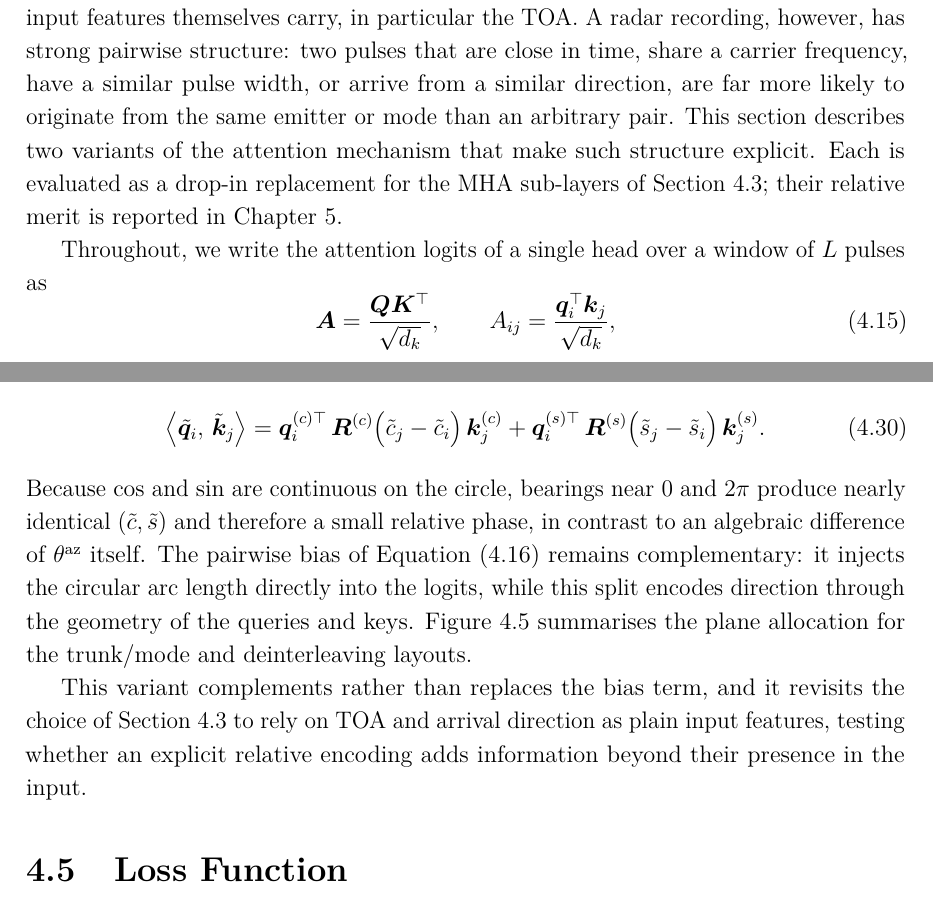
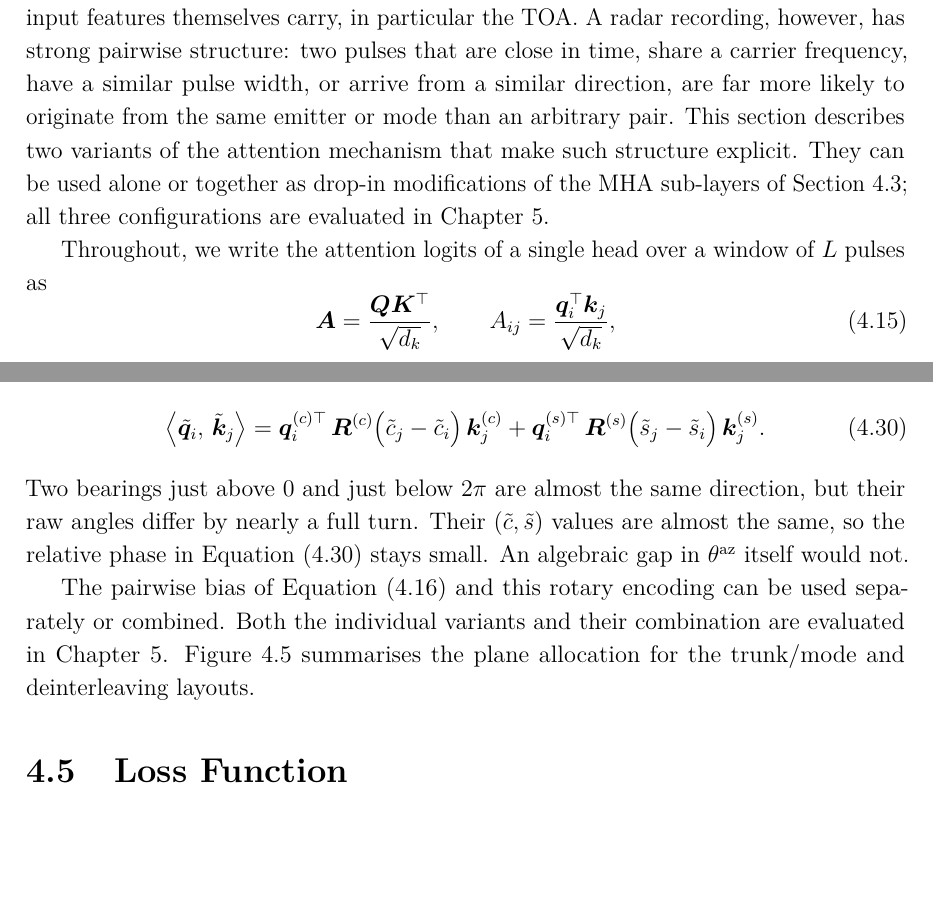
Before and after one commit to macktron/masters-thesis, a LaTeX thesis (main.tex, which reads sections/04_method/04_attention_variants.tex): two parts of pages 39 and 43 of 65, joined at a grey line, cut so that both start at the same text, the shorter picture padded with empty space. The pictures show the PDF file main.pdf that the author committed with the source.

Commit message:
autosave: 2026-08-14T10:31:26Z

```diff
--- a/sections/04_method/04_attention_variants.tex
+++ b/sections/04_method/04_attention_variants.tex
@@ -3,7 +3,8 @@
 The encoder of \cref{sec:method:arch} uses standard self-attention, which treats a window as an unordered set of tokens and lets every pulse attend to every other pulse purely through learned query--key compatibility.
 The only ordering cue available to it is whatever the input features themselves carry, in particular the \gls{toa}.
 A radar recording, however, has strong pairwise structure: two pulses that are close in time, share a carrier frequency, have a similar pulse width, or arrive from a similar direction, are far more likely to originate from the same emitter or mode than an arbitrary pair.
-This section describes two variants of the attention mechanism that make such structure explicit. Each is evaluated as a drop-in replacement for the \gls{mha} sub-layers of \cref{sec:method:arch}; their relative merit is reported in \cref{ch:experiments}.
+This section describes two variants of the attention mechanism that make such structure explicit.
+They can be used alone or together as drop-in modifications of the \gls{mha} sub-layers of \cref{sec:method:arch}; all three configurations are evaluated in \cref{ch:experiments}.
 
 Throughout, we write the attention logits of a single head over a window of $L$ pulses as
 \begin{equation}\label{eq:method:attn_base}
@@ -197,11 +198,13 @@ Applying \cref{eq:method:rope} slice-wise yields
     = \vect{q}_i^{(c)\top}\,\mat{R}^{(c)}\bigl(\tilde{c}_j - \tilde{c}_i\bigr)\,\vect{k}_j^{(c)}
     + \vect{q}_i^{(s)\top}\,\mat{R}^{(s)}\bigl(\tilde{s}_j - \tilde{s}_i\bigr)\,\vect{k}_j^{(s)}.
 \end{equation}
-Because $\cos$ and $\sin$ are continuous on the circle, bearings near $0$ and $2\pi$ produce nearly identical $(\tilde{c},\tilde{s})$ and therefore a small relative phase, in contrast to an algebraic difference of $\theta^{\mathrm{az}}$ itself.
-The pairwise bias of \cref{eq:method:circ_az} remains complementary: it injects the circular arc length directly into the logits, while this split encodes direction through the geometry of the queries and keys.
+Two bearings just above $0$ and just below $2\pi$ are almost the same direction, but their raw angles differ by nearly a full turn.
+Their $(\tilde{c},\tilde{s})$ values are almost the same, so the relative phase in \cref{eq:method:rope_az_logit} stays small.
+An algebraic gap in $\theta^{\mathrm{az}}$ itself would not.
+
+The pairwise bias of \cref{eq:method:circ_az} and this rotary encoding can be used separately or combined.
+Both the individual variants and their combination are evaluated in \cref{ch:experiments}.
 \Cref{fig:method:rope_slicing} summarises the plane allocation for the trunk/mode and deinterleaving layouts.
-
-This variant complements rather than replaces the bias term, and it revisits the choice of \cref{sec:method:arch} to rely on \gls{toa} and arrival direction as plain input features, testing whether an explicit relative encoding adds information beyond their presence in the input.
 
 \begin{figure}[tbp]
   \centering
```
Also changed, not shown: main.pdf.
